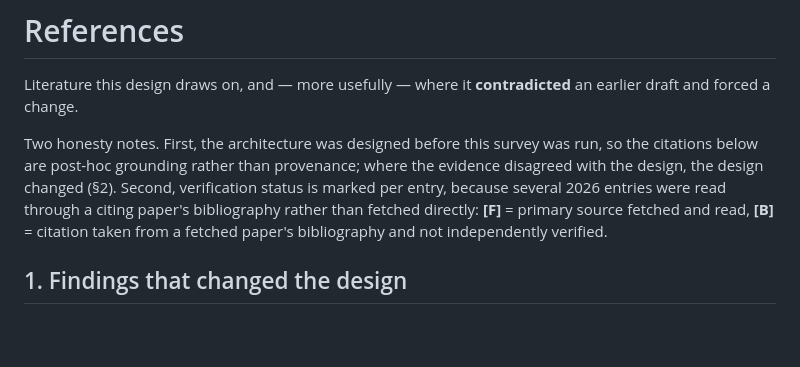
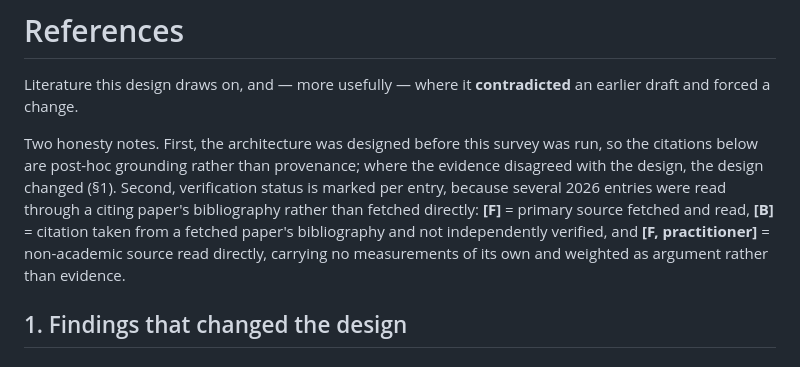
Before and after one commit to quantrobs/recertia, a Markdown page: docs/references.md, the part around one of its changes. GitHub-like rendering; blank space fills up the shorter version.

```diff
--- a/docs/references.md
+++ b/docs/references.md
@@ -5,10 +5,12 @@ draft and forced a change.
 
 Two honesty notes. First, the architecture was designed before this survey was run, so the
 citations below are post-hoc grounding rather than provenance; where the evidence disagreed with
-the design, the design changed (§2). Second, verification status is marked per entry, because
+the design, the design changed (§1). Second, verification status is marked per entry, because
 several 2026 entries were read through a citing paper's bibliography rather than fetched
 directly: **[F]** = primary source fetched and read, **[B]** = citation taken from a fetched
-paper's bibliography and not independently verified.
+paper's bibliography and not independently verified, and **[F, practitioner]** = non-academic
+source read directly, carrying no measurements of its own and weighted as argument rather than
+evidence.
 
 ## 1. Findings that changed the design
 
```
Also changed, not shown: other parts of docs/references.md (+31 -0 lines).
